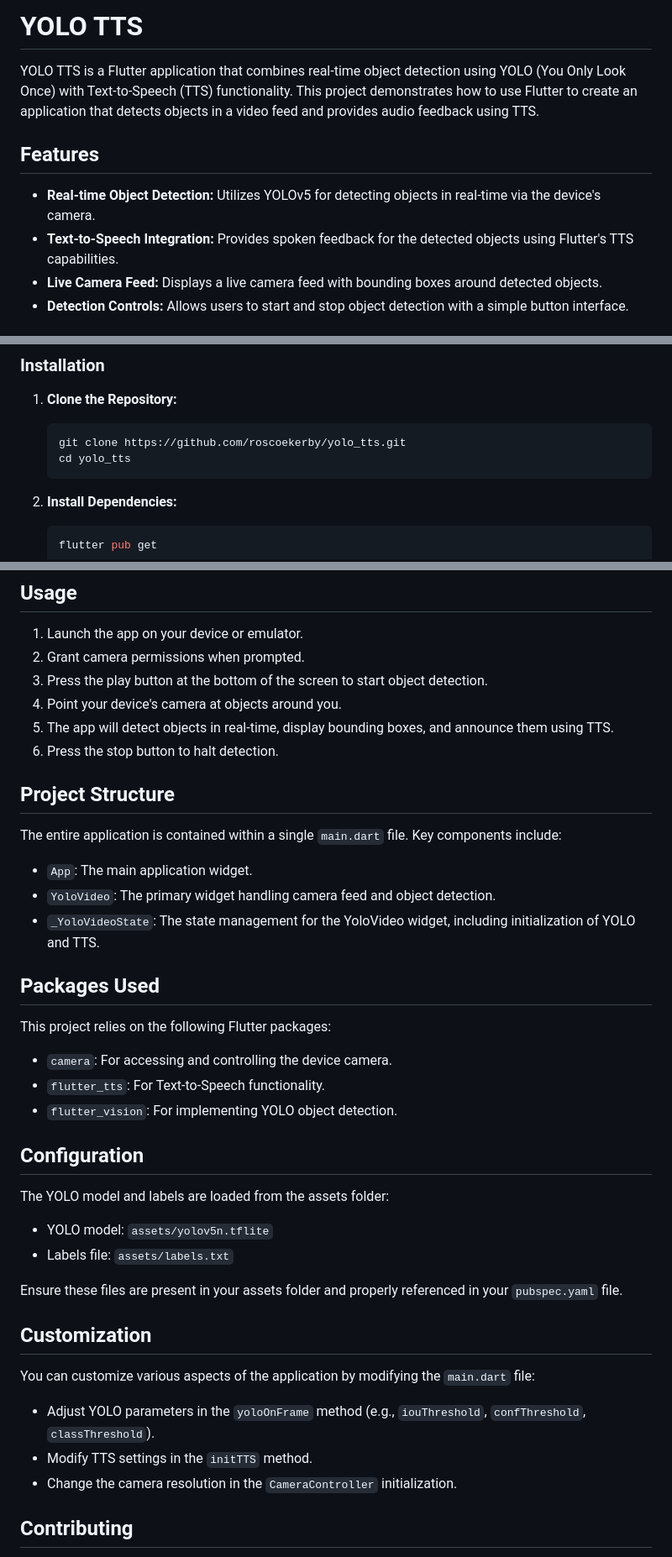
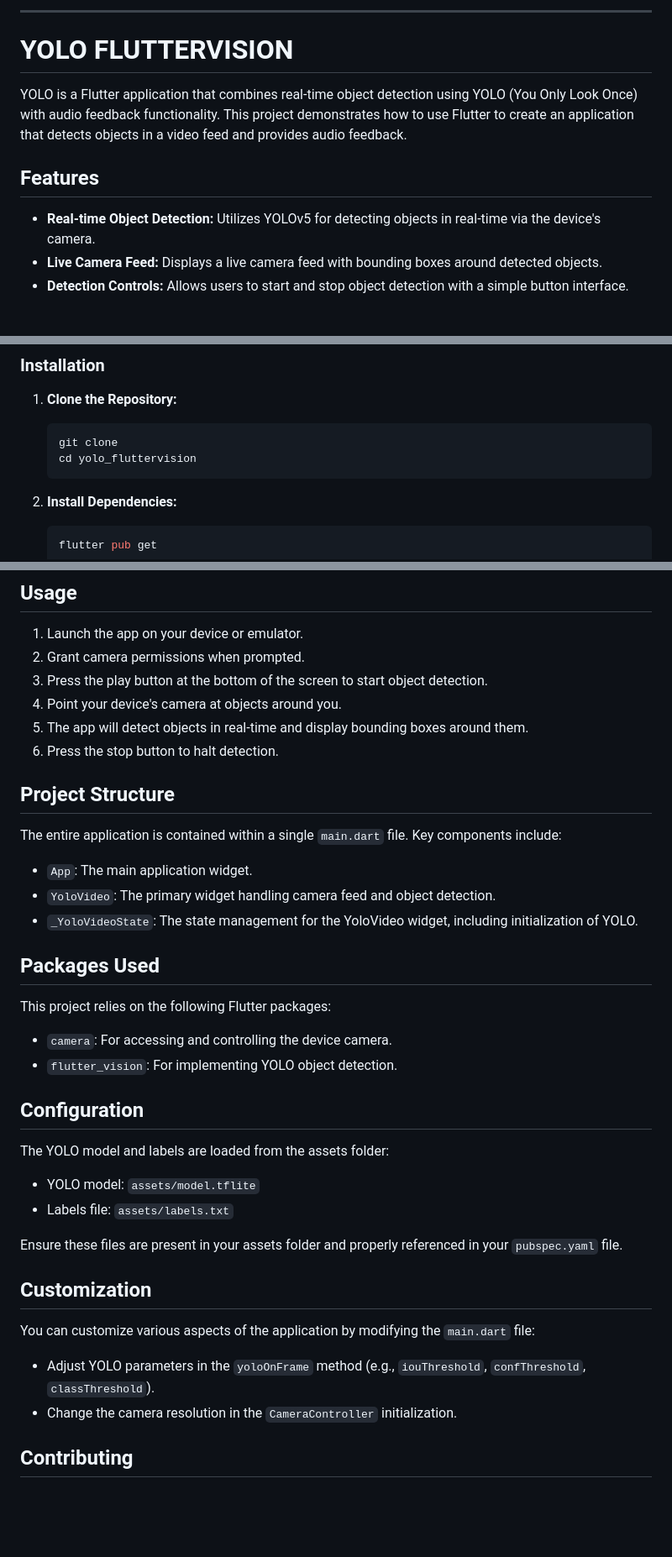
Before and after one commit to roscoekerby/flutter-projects-public, a Markdown page: yolo_fluttervision/README.md, 3 parts joined by grey strips. Shown: that part at 84% size. GitHub-like rendering; blank space fills up the shorter version.

````diff
--- a/yolo_fluttervision/README.md
+++ b/yolo_fluttervision/README.md
@@ -1,11 +1,12 @@
-# YOLO TTS
+---
 
-YOLO TTS is a Flutter application that combines real-time object detection using YOLO (You Only Look Once) with Text-to-Speech (TTS) functionality. This project demonstrates how to use Flutter to create an application that detects objects in a video feed and provides audio feedback using TTS.
+# YOLO FLUTTERVISION
+
+YOLO is a Flutter application that combines real-time object detection using YOLO (You Only Look Once) with audio feedback functionality. This project demonstrates how to use Flutter to create an application that detects objects in a video feed and provides audio feedback.
 
 ## Features
 
 - **Real-time Object Detection:** Utilizes YOLOv5 for detecting objects in real-time via the device's camera.
-- **Text-to-Speech Integration:** Provides spoken feedback for the detected objects using Flutter's TTS capabilities.
 - **Live Camera Feed:** Displays a live camera feed with bounding boxes around detected objects.
 - **Detection Controls:** Allows users to start and stop object detection with a simple button interface.
 
@@ -22,8 +23,8 @@ Before running the project, ensure you have the following:
 
 1. **Clone the Repository:**
    ```bash
-   git clone https://github.com/roscoekerby/yolo_tts.git
-   cd yolo_tts
+   git clone
+   cd yolo_fluttervision
    ```
 
 2. **Install Dependencies:**
@@ -42,7 +43,7 @@ Before running the project, ensure you have the following:
 2. Grant camera permissions when prompted.
 3. Press the play button at the bottom of the screen to start object detection.
 4. Point your device's camera at objects around you.
-5. The app will detect objects in real-time, display bounding boxes, and announce them using TTS.
+5. The app will detect objects in real-time and display bounding boxes around them.
 6. Press the stop button to halt detection.
 
 ## Project Structure
@@ -51,21 +52,20 @@ The entire application is contained within a single `main.dart` file. Key compon
 
 - `App`: The main application widget.
 - `YoloVideo`: The primary widget handling camera feed and object detection.
-- `_YoloVideoState`: The state management for the YoloVideo widget, including initialization of YOLO and TTS.
+- `_YoloVideoState`: The state management for the YoloVideo widget, including initialization of YOLO.
 
 ## Packages Used
 
 This project relies on the following Flutter packages:
 
 - `camera`: For accessing and controlling the device camera.
-- `flutter_tts`: For Text-to-Speech functionality.
 - `flutter_vision`: For implementing YOLO object detection.
 
 ## Configuration
 
 The YOLO model and labels are loaded from the assets folder:
 
-- YOLO model: `assets/yolov5n.tflite`
+- YOLO model: `assets/model.tflite`
 - Labels file: `assets/labels.txt`
 
 Ensure these files are present in your assets folder and properly referenced in your `pubspec.yaml` file.
@@ -75,7 +75,6 @@ Ensure these files are present in your assets folder and properly referenced in
 You can customize various aspects of the application by modifying the `main.dart` file:
 
 - Adjust YOLO parameters in the `yoloOnFrame` method (e.g., `iouThreshold`, `confThreshold`, `classThreshold`).
-- Modify TTS settings in the `initTTS` method.
 - Change the camera resolution in the `CameraController` initialization.
 
 ## Contributing
````
Also changed, not shown: other parts of yolo_fluttervision/README.md (+1 -1 lines).
